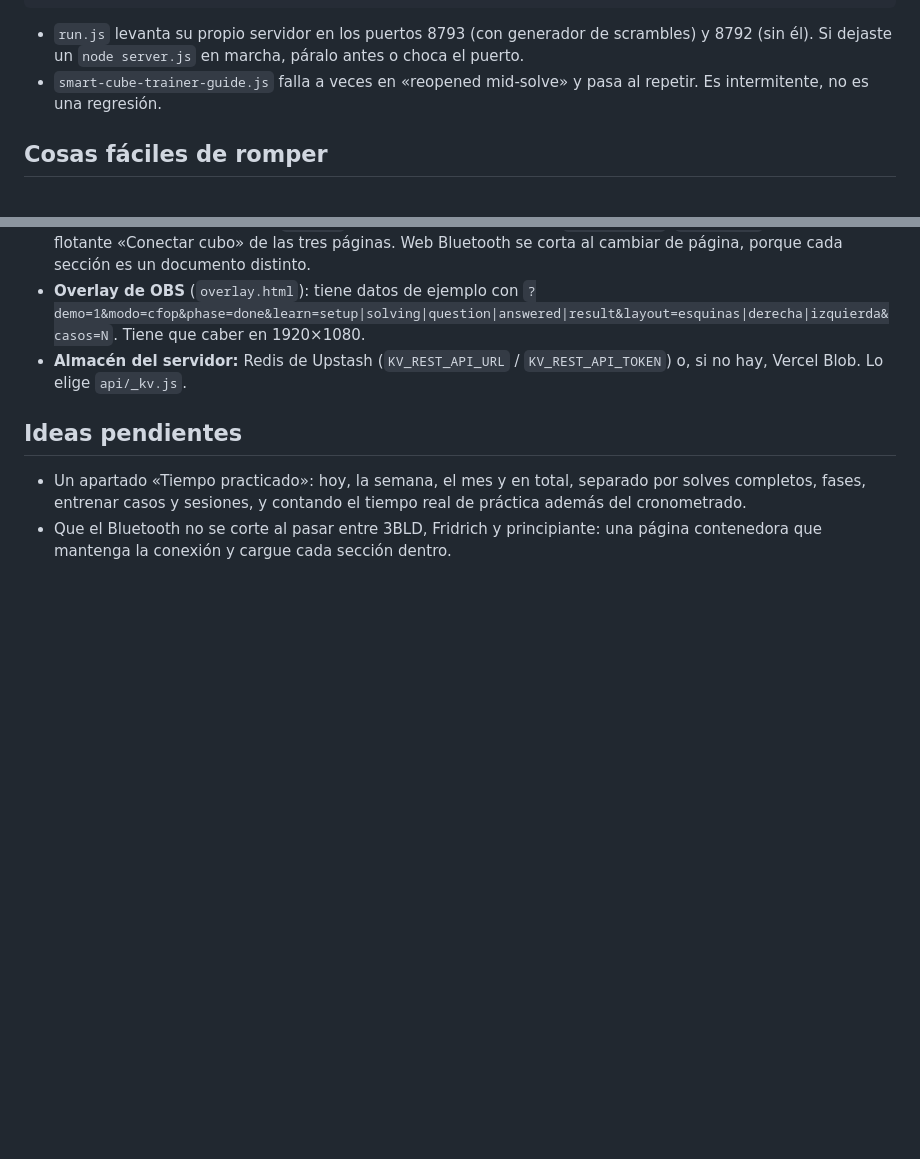
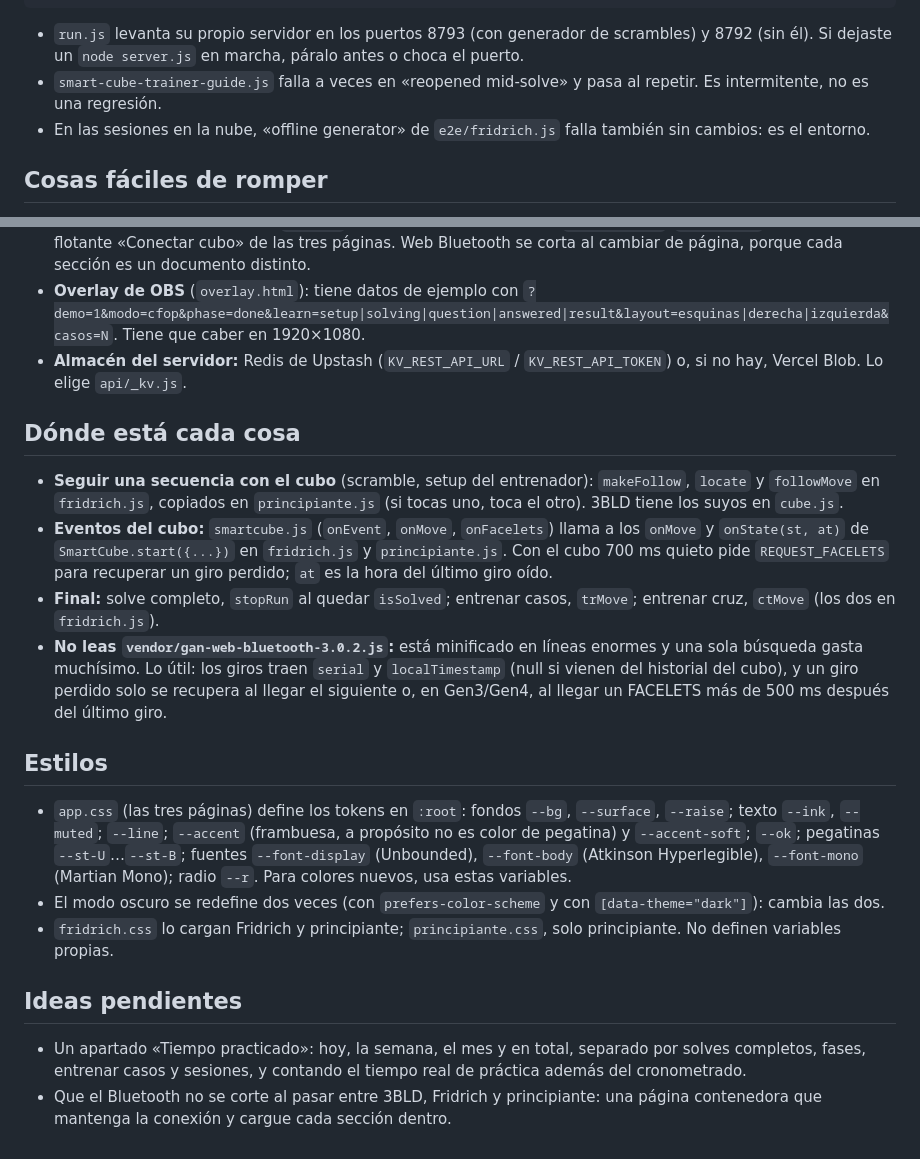
Before and after one commit to acoidaan/old-pochmann-3bld, a Markdown page: CLAUDE.md, 2 parts joined by grey strips. Rendered like a GitHub page; blank space fills up the shorter version.

Commit message:
CLAUDE.md: dónde está cada cosa y los estilos
Para no tener que buscarlo cada vez: dónde se sigue el scramble y se
detecta el final con el cubo, que no hay que leer la librería del GAN
(minificada) y qué tokens de color, fuente y radio define app.css.
También que «offline generator» falla en la nube sin ser regresión.

Co-Authored-By: Claude Opus 5.5 <noreply@anthropic.com>
Claude-Session: https://claude.ai/code/session_01FjonEND6yAQGpWoAWXb1fK

```diff
--- a/CLAUDE.md
+++ b/CLAUDE.md
@@ -22,6 +22,7 @@ npm run audit                         # axe-core y desbordamientos
 
 - `run.js` levanta su propio servidor en los puertos 8793 (con generador de scrambles) y 8792 (sin él). Si dejaste un `node server.js` en marcha, páralo antes o choca el puerto.
 - `smart-cube-trainer-guide.js` falla a veces en «reopened mid-solve» y pasa al repetir. Es intermitente, no es una regresión.
+- En las sesiones en la nube, «offline generator» de `e2e/fridrich.js` falla también sin cambios: es el entorno.
 
 ## Cosas fáciles de romper
 
@@ -32,6 +33,19 @@ npm run audit                         # axe-core y desbordamientos
 - **Overlay de OBS** (`overlay.html`): tiene datos de ejemplo con `?demo=1&modo=cfop&phase=done&learn=setup|solving|question|answered|result&layout=esquinas|derecha|izquierda&casos=N`. Tiene que caber en 1920×1080.
 - **Almacén del servidor:** Redis de Upstash (`KV_REST_API_URL` / `KV_REST_API_TOKEN`) o, si no hay, Vercel Blob. Lo elige `api/_kv.js`.
 
+## Dónde está cada cosa
+
+- **Seguir una secuencia con el cubo** (scramble, setup del entrenador): `makeFollow`, `locate` y `followMove` en `fridrich.js`, copiados en `principiante.js` (si tocas uno, toca el otro). 3BLD tiene los suyos en `cube.js`.
+- **Eventos del cubo:** `smartcube.js` (`onEvent`, `onMove`, `onFacelets`) llama a los `onMove` y `onState(st, at)` de `SmartCube.start({...})` en `fridrich.js` y `principiante.js`. Con el cubo 700 ms quieto pide `REQUEST_FACELETS` para recuperar un giro perdido; `at` es la hora del último giro oído.
+- **Final:** solve completo, `stopRun` al quedar `isSolved`; entrenar casos, `trMove`; entrenar cruz, `ctMove` (los dos en `fridrich.js`).
+- **No leas `vendor/gan-web-bluetooth-3.0.2.js`:** está minificado en líneas enormes y una sola búsqueda gasta muchísimo. Lo útil: los giros traen `serial` y `localTimestamp` (null si vienen del historial del cubo), y un giro perdido solo se recupera al llegar el siguiente o, en Gen3/Gen4, al llegar un FACELETS más de 500 ms después del último giro.
+
+## Estilos
+
+- `app.css` (las tres páginas) define los tokens en `:root`: fondos `--bg`, `--surface`, `--raise`; texto `--ink`, `--muted`; `--line`; `--accent` (frambuesa, a propósito no es color de pegatina) y `--accent-soft`; `--ok`; pegatinas `--st-U`…`--st-B`; fuentes `--font-display` (Unbounded), `--font-body` (Atkinson Hyperlegible), `--font-mono` (Martian Mono); radio `--r`. Para colores nuevos, usa estas variables.
+- El modo oscuro se redefine dos veces (con `prefers-color-scheme` y con `[data-theme="dark"]`): cambia las dos.
+- `fridrich.css` lo cargan Fridrich y principiante; `principiante.css`, solo principiante. No definen variables propias.
+
 ## Ideas pendientes
 
 - Un apartado «Tiempo practicado»: hoy, la semana, el mes y en total, separado por solves completos, fases, entrenar casos y sesiones, y contando el tiempo real de práctica además del cronometrado.
```
